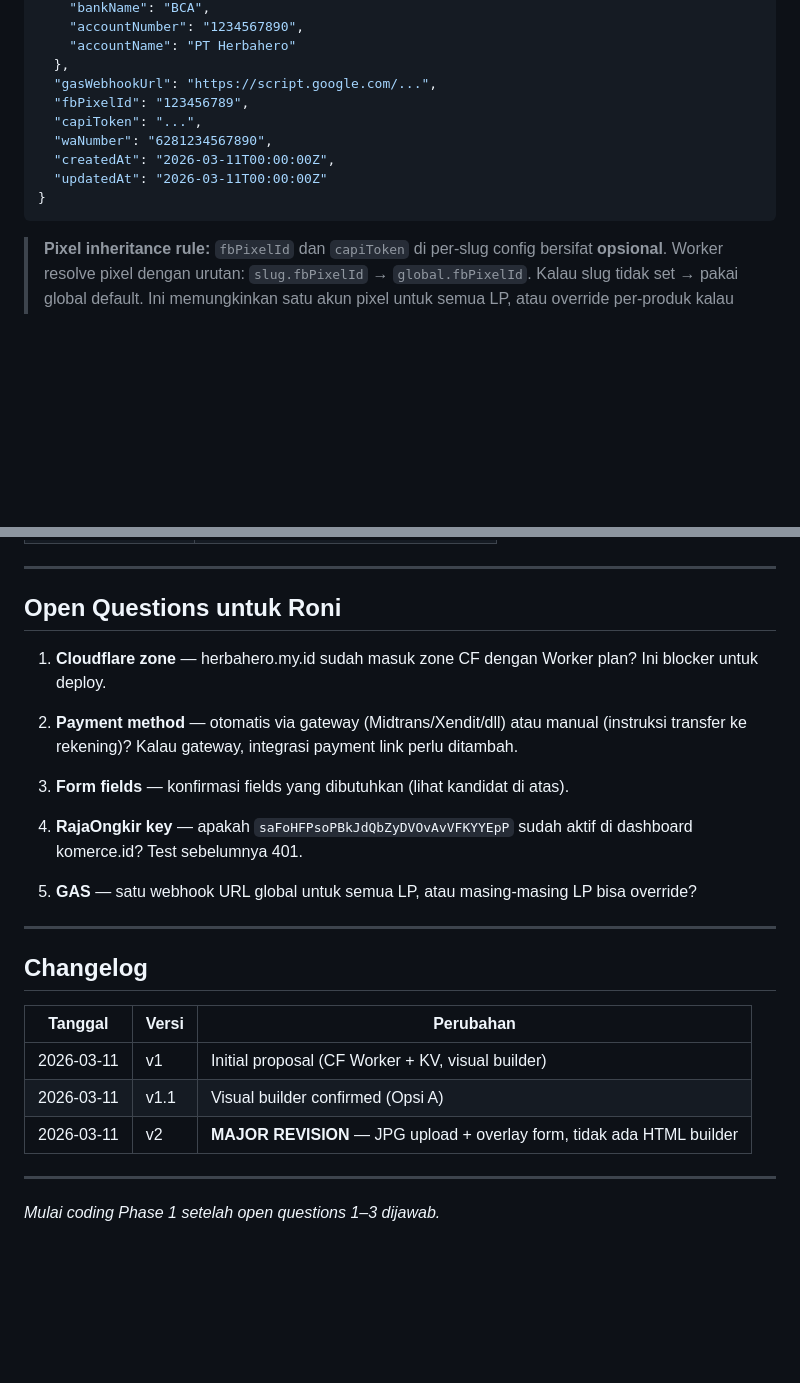
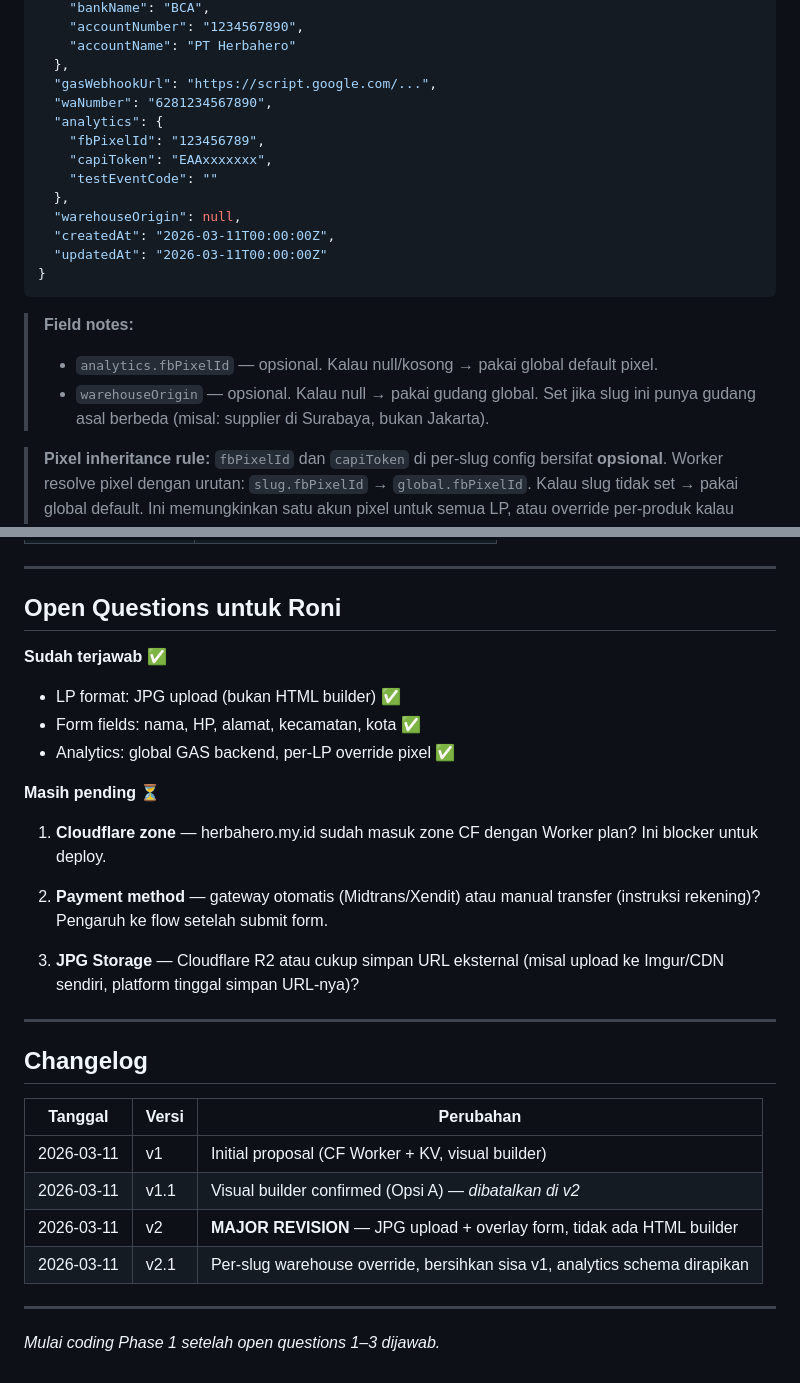
Before and after one commit to kedebuk/herbahero, a Markdown page: ARCHITECTURE.md, 2 parts joined by grey strips. Rendered like a GitHub page; blank space fills up the shorter version.

Commit message:
docs: architecture v2.1 — per-slug warehouse override, clean up v1 remnants, simplify open questions

````diff
--- a/ARCHITECTURE.md
+++ b/ARCHITECTURE.md
@@ -107,13 +107,21 @@ Public URL: `https://media.herbahero.my.id/lp/{slug}.jpg`
     "accountName": "PT Herbahero"
   },
   "gasWebhookUrl": "https://script.google.com/...",
-  "fbPixelId": "123456789",
-  "capiToken": "...",
   "waNumber": "6281234567890",
+  "analytics": {
+    "fbPixelId": "123456789",
+    "capiToken": "EAAxxxxxxx",
+    "testEventCode": ""
+  },
+  "warehouseOrigin": null,
   "createdAt": "2026-03-11T00:00:00Z",
   "updatedAt": "2026-03-11T00:00:00Z"
 }
 ```
+
+> **Field notes:**
+> - `analytics.fbPixelId` — opsional. Kalau null/kosong → pakai global default pixel.
+> - `warehouseOrigin` — opsional. Kalau null → pakai gudang global. Set jika slug ini punya gudang asal berbeda (misal: supplier di Surabaya, bukan Jakarta).
 
 > **Pixel inheritance rule:** `fbPixelId` dan `capiToken` di per-slug config bersifat **opsional**.
 > Worker resolve pixel dengan urutan: `slug.fbPixelId` → `global.fbPixelId`.
@@ -307,15 +315,18 @@ Customer isi form → kalkulasi ongkir → submit
 
 ## Open Questions untuk Roni
 
+**Sudah terjawab ✅**
+- LP format: JPG upload (bukan HTML builder) ✅
+- Form fields: nama, HP, alamat, kecamatan, kota ✅
+- Analytics: global GAS backend, per-LP override pixel ✅
+
+**Masih pending ⏳**
+
 1. **Cloudflare zone** — herbahero.my.id sudah masuk zone CF dengan Worker plan? Ini blocker untuk deploy.
 
-2. **Payment method** — otomatis via gateway (Midtrans/Xendit/dll) atau manual (instruksi transfer ke rekening)? Kalau gateway, integrasi payment link perlu ditambah.
+2. **Payment method** — gateway otomatis (Midtrans/Xendit) atau manual transfer (instruksi rekening)? Pengaruh ke flow setelah submit form.
 
-3. **Form fields** — konfirmasi fields yang dibutuhkan (lihat kandidat di atas).
-
-4. **RajaOngkir key** — apakah `saFoHFPsoPBkJdQbZyDVOvAvVFKYYEpP` sudah aktif di dashboard komerce.id? Test sebelumnya 401.
-
-5. **GAS** — satu webhook URL global untuk semua LP, atau masing-masing LP bisa override?
+3. **JPG Storage** — Cloudflare R2 atau cukup simpan URL eksternal (misal upload ke Imgur/CDN sendiri, platform tinggal simpan URL-nya)?
 
 ---
 
@@ -324,8 +335,9 @@ Customer isi form → kalkulasi ongkir → submit
 | Tanggal | Versi | Perubahan |
 |---|---|---|
 | 2026-03-11 | v1 | Initial proposal (CF Worker + KV, visual builder) |
-| 2026-03-11 | v1.1 | Visual builder confirmed (Opsi A) |
+| 2026-03-11 | v1.1 | Visual builder confirmed (Opsi A) — *dibatalkan di v2* |
 | 2026-03-11 | v2 | **MAJOR REVISION** — JPG upload + overlay form, tidak ada HTML builder |
+| 2026-03-11 | v2.1 | Per-slug warehouse override, bersihkan sisa v1, analytics schema dirapikan |
 
 ---
 
````
